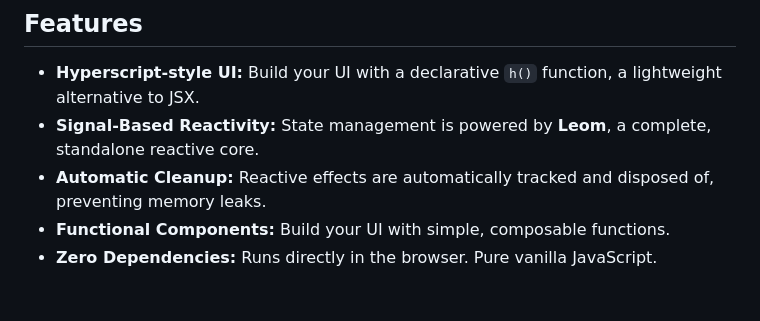
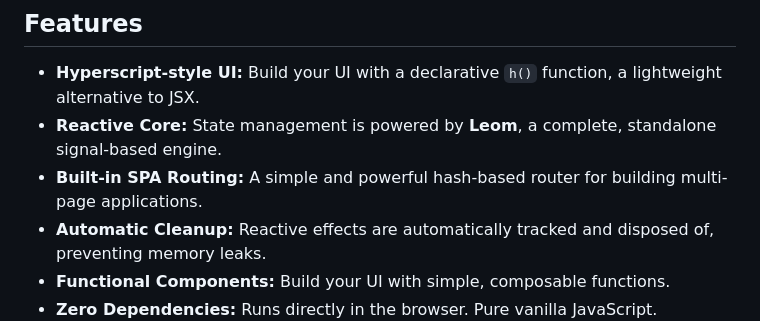
Before and after one commit to IAmWilliamHames/MicroView, a Markdown page: README.md, the part around the change. GitHub-like rendering; blank space fills up the shorter version.

Commit message:
Revise feature list in README.md
Updated feature descriptions for clarity and consistency.

```diff
--- a/README.md
+++ b/README.md
@@ -5,7 +5,8 @@ A tiny UI library for building reactive web applications with vanilla JavaScript
 ## Features
 
 -   **Hyperscript-style UI:** Build your UI with a declarative `h()` function, a lightweight alternative to JSX.
--   **Signal-Based Reactivity:** State management is powered by **Leom**, a complete, standalone reactive core.
+-   **Reactive Core:** State management is powered by **Leom**, a complete, standalone signal-based engine.
+-   **Built-in SPA Routing:** A simple and powerful hash-based router for building multi-page applications.
 -   **Automatic Cleanup:** Reactive effects are automatically tracked and disposed of, preventing memory leaks.
 -   **Functional Components:** Build your UI with simple, composable functions.
 -   **Zero Dependencies:** Runs directly in the browser. Pure vanilla JavaScript.
```
